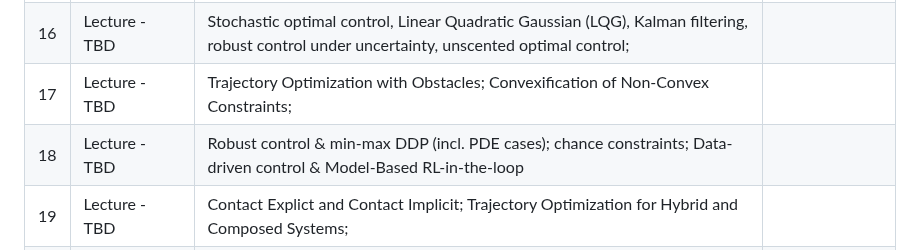
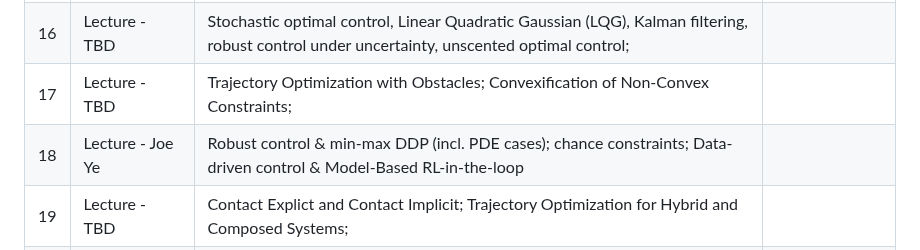
Before and after one commit to ivanightingale/LearningToControlClass, a Markdown page: README.md, the part around the change. GitHub-like rendering.

Commit message:
lecture18

```diff
--- a/README.md
+++ b/README.md
@@ -54,7 +54,7 @@ Students must provide materials equivalent to those used in an in-person session
 | 15 | Lecture - TBD | Quaternions, Lie groups, and Lie algebras; attitude control; LQR with Attitude, Quadrotors; | |
 | 16 | Lecture - TBD | Stochastic optimal control, Linear Quadratic Gaussian (LQG), Kalman filtering, robust control under uncertainty, unscented optimal control; | |
 | 17 | Lecture - TBD | Trajectory Optimization with Obstacles; Convexification of Non-Convex Constraints; | |
-| 18 | Lecture - TBD | Robust control & min-max DDP (incl. PDE cases); chance constraints; Data-driven control & Model-Based RL-in-the-loop | |
+| 18 | Lecture - Joe Ye | Robust control & min-max DDP (incl. PDE cases); chance constraints; Data-driven control & Model-Based RL-in-the-loop | |
 | 19 | Lecture - TBD | Contact Explict and Contact Implicit; Trajectory Optimization for Hybrid and Composed Systems;  | |
 | 20 | Lecture - TBD | Probabilistic Programming; Bayesian numerical methods; Variational Inference; probabilistic solvers for ODEs/PDEs; Bayesian optimization in control;  | |
 | 21 | Lecture - TBD | Distributed optimal control & multi-agent coordination; Consensus, distributed MPC, and optimization over graphs (ADMM). | |
```
